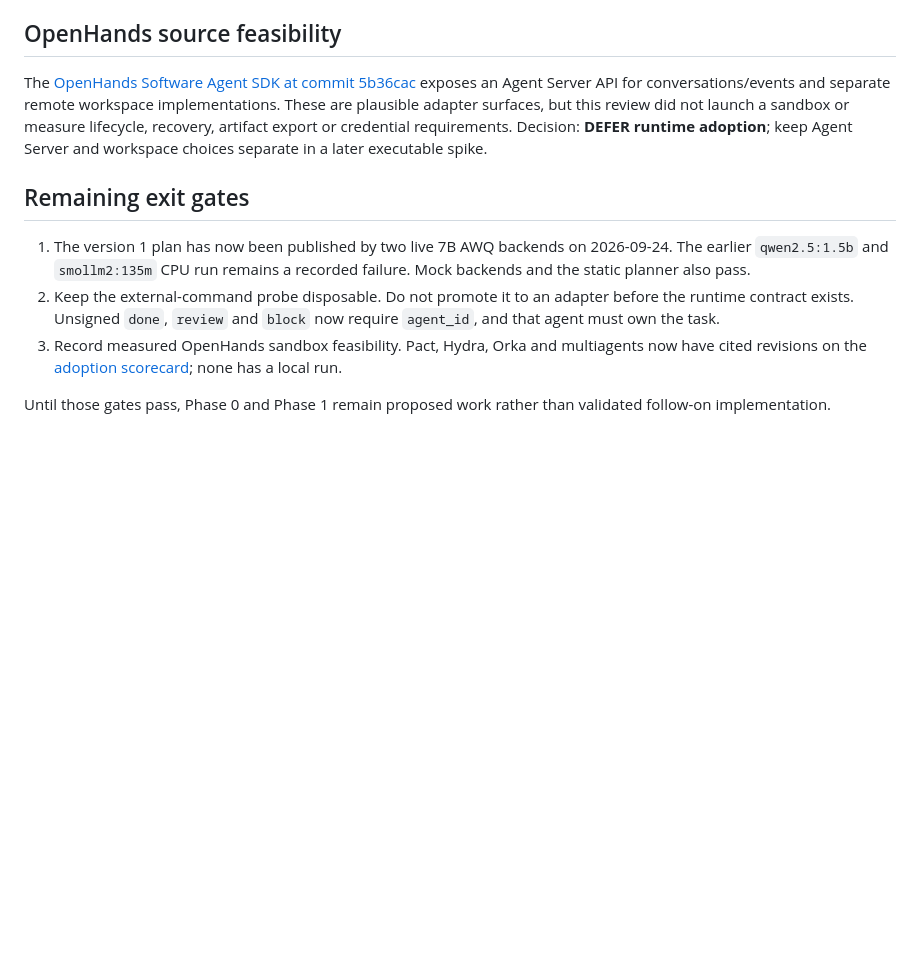
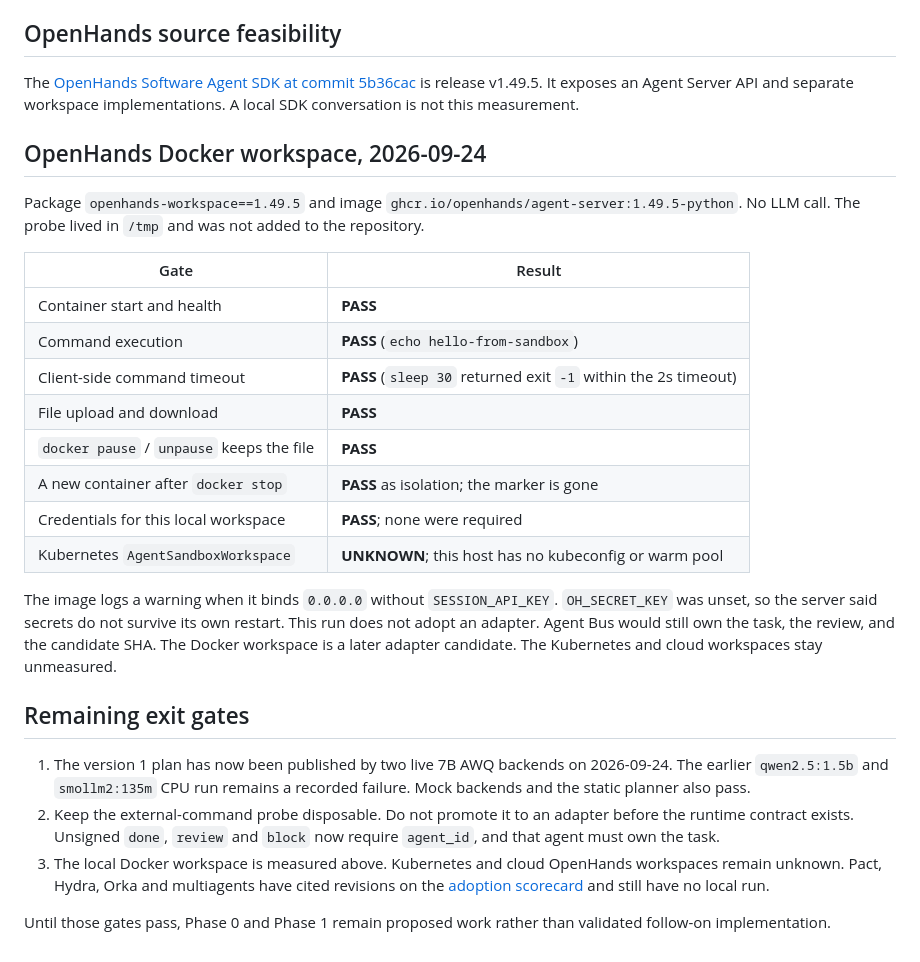
Before and after one commit to yasmanycastillo/agent-bus, a Markdown page: docs/spikes/2026-09-23-phase-minus-one.md, the part around the change. Rendered like a GitHub page; blank space fills up the shorter version.

Commit message:
docs: record the local OpenHands Docker workspace spike
The v1.49.5 image starts, transfers a file, and survives a pause. A new
container drops the file. Kubernetes and cloud workspaces were not run.

```diff
--- a/docs/spikes/2026-09-23-phase-minus-one.md
+++ b/docs/spikes/2026-09-23-phase-minus-one.md
@@ -168,12 +168,32 @@ worker. Orca at `5beeefc` remains rejected and was not given this role.
 
 ## OpenHands source feasibility
 
-The [OpenHands Software Agent SDK at commit 5b36cac](https://github.com/OpenHands/software-agent-sdk/tree/5b36cacccc2bbe6f8fbce9e1d3ff4b0a3dcddadb) exposes an Agent Server
-API for conversations/events and separate remote workspace implementations.
-These are plausible adapter surfaces, but this review did not launch a sandbox
-or measure lifecycle, recovery, artifact export or credential requirements.
-Decision: **DEFER runtime adoption**; keep Agent Server and workspace choices
-separate in a later executable spike.
+The [OpenHands Software Agent SDK at commit 5b36cac](https://github.com/OpenHands/software-agent-sdk/tree/5b36cacccc2bbe6f8fbce9e1d3ff4b0a3dcddadb)
+is release v1.49.5. It exposes an Agent Server API and separate workspace
+implementations. A local SDK conversation is not this measurement.
+
+## OpenHands Docker workspace, 2026-09-24
+
+Package `openhands-workspace==1.49.5` and image
+`ghcr.io/openhands/agent-server:1.49.5-python`. No LLM call. The probe lived
+in `/tmp` and was not added to the repository.
+
+| Gate | Result |
+|---|---|
+| Container start and health | **PASS** |
+| Command execution | **PASS** (`echo hello-from-sandbox`) |
+| Client-side command timeout | **PASS** (`sleep 30` returned exit `-1` within the 2s timeout) |
+| File upload and download | **PASS** |
+| `docker pause` / `unpause` keeps the file | **PASS** |
+| A new container after `docker stop` | **PASS** as isolation; the marker is gone |
+| Credentials for this local workspace | **PASS**; none were required |
+| Kubernetes `AgentSandboxWorkspace` | **UNKNOWN**; this host has no kubeconfig or warm pool |
+
+The image logs a warning when it binds `0.0.0.0` without `SESSION_API_KEY`.
+`OH_SECRET_KEY` was unset, so the server said secrets do not survive its own
+restart. This run does not adopt an adapter. Agent Bus would still own the
+task, the review, and the candidate SHA. The Docker workspace is a later
+adapter candidate. The Kubernetes and cloud workspaces stay unmeasured.
 
 ## Remaining exit gates
 
@@ -183,9 +203,10 @@ separate in a later executable spike.
 2. Keep the external-command probe disposable. Do not promote it to an adapter
    before the runtime contract exists. Unsigned `done`, `review` and `block`
    now require `agent_id`, and that agent must own the task.
-3. Record measured OpenHands sandbox feasibility. Pact, Hydra, Orka and
-   multiagents now have cited revisions on the
-   [adoption scorecard](../../LANDSCAPE_AND_ADOPTION.md); none has a local run.
+3. The local Docker workspace is measured above. Kubernetes and cloud
+   OpenHands workspaces remain unknown. Pact, Hydra, Orka and multiagents have
+   cited revisions on the [adoption scorecard](../../LANDSCAPE_AND_ADOPTION.md)
+   and still have no local run.
 
 Until those gates pass, Phase 0 and Phase 1 remain proposed work rather than
 validated follow-on implementation.
```
Also changed, not shown: LANDSCAPE_AND_ADOPTION.md (+8 -1 lines), ROADMAP_V2.md (+3 -2 lines).
